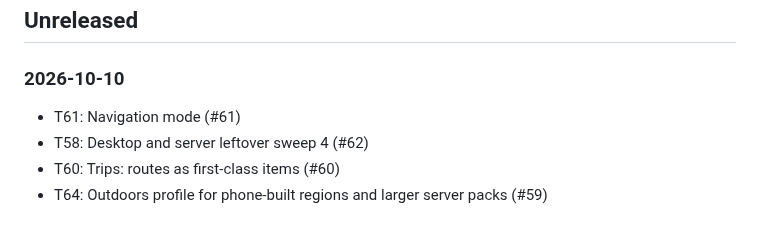
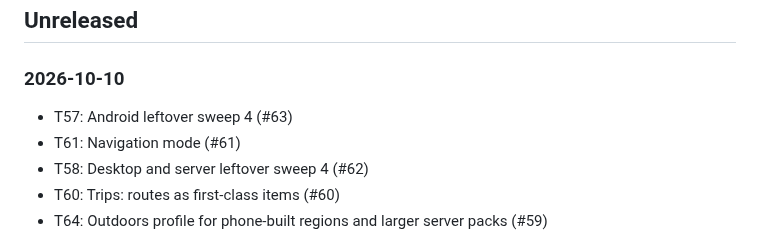
Before and after one commit to jasondorjeshort/dystopo, a Markdown page: CHANGELOG.md, the part around the change. Drawn GitHub-style.

```diff
--- a/CHANGELOG.md
+++ b/CHANGELOG.md
@@ -9,6 +9,7 @@ each release gets a section here.
 
 ### 2026-10-10
 
+- T57: Android leftover sweep 4 (#63)
 - T61: Navigation mode (#61)
 - T58: Desktop and server leftover sweep 4 (#62)
 - T60: Trips: routes as first-class items (#60)
```
Also changed, not shown: docs/PLANNING.md (+2 -0 lines), docs/TASKS.md (+1 -0 lines).
